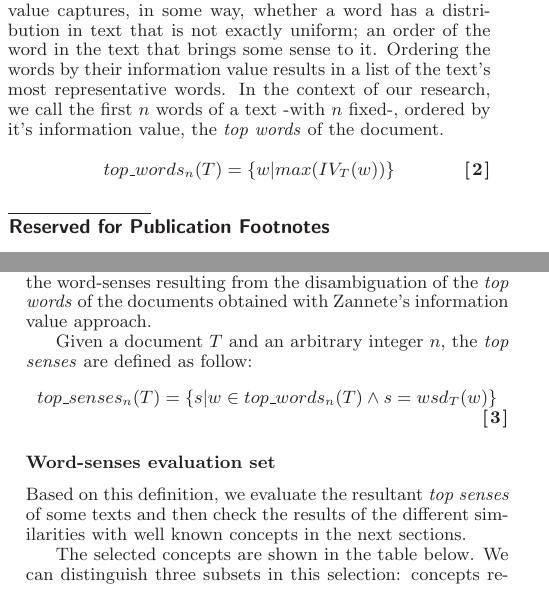
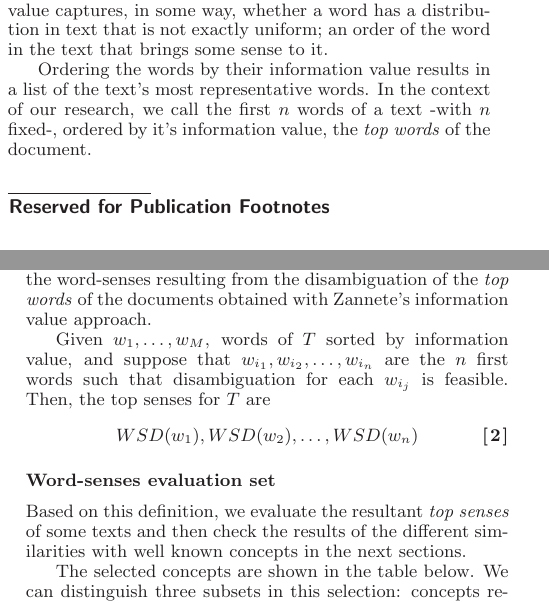
Before and after one commit to finiteautomata/leninanalysis, a LaTeX document (paper/refactor.tex): two parts of the columns of pages 1 and 3 of 6, joined at a grey line, cut so that both start at the same text. Compiled offline with LaTeX, dvips and Ghostscript.

Commit message:
Rewrite some formulas.

```diff
--- a/paper/refactor.tex
+++ b/paper/refactor.tex
@@ -107,12 +107,11 @@
 
 where $f_w$ is the frequency of appearance of $w$ in $T$. This value captures, in some way, whether a word
 has a distribution in text that is not exactly uniform; an order of the word in the text that brings some sense to it.
+
+
 Ordering the words by their information value results in a list of the text's most representative words. In the context of our research, we call the first $n$ words of a text -with $n$ fixed-, ordered by it's information value, the \textit{top words} of the document.
 
-\begin{equation}
-  top\_words_{n}(T) = \{w | max(IV_T(w))\}
-\end{equation}
-
+That's it, if we have all the words sorted as $w_1, w_2, \ldots , w_M$ such that $ i \leq j \Rightarrow IV_{T}(w_i) >= IV_{T}(w_j)$, then, the $n$ top words are $w_1, w_2, \ldots w_n$
 
 \subsubsection{Wordnet synsets \& similarities}
 
@@ -131,9 +130,9 @@
 
 Using the WSD algorithm described in the previous section, we defined the notion of \textit{top senses} of a document as the word-senses resulting from the disambiguation of the \textit{top words} of the documents obtained with Zannete's information value approach.
 
-Given a document $T$ and an arbitrary integer $n$, the \textit{top senses} are defined as follow:
+Given $w_1, \ldots, w_M$, words of $T$ sorted by information value, and suppose that $w_{i_1}, w_{i_2}, \ldots, w_{i_n}$ are the $n$ first words  such that disambiguation for each $w_{i_j}$ is feasible. Then, the top senses for $T$ are
 \begin{equation}
-  top\_senses_{n}(T) = \{s | w \in top\_words_{n}(T) \wedge  s = wsd_T(w)\}
+  WSD(w_1), WSD(w_2), \ldots, WSD(w_n)
 \end{equation}
 
 \subsubsection{Word-senses evaluation set}
```
